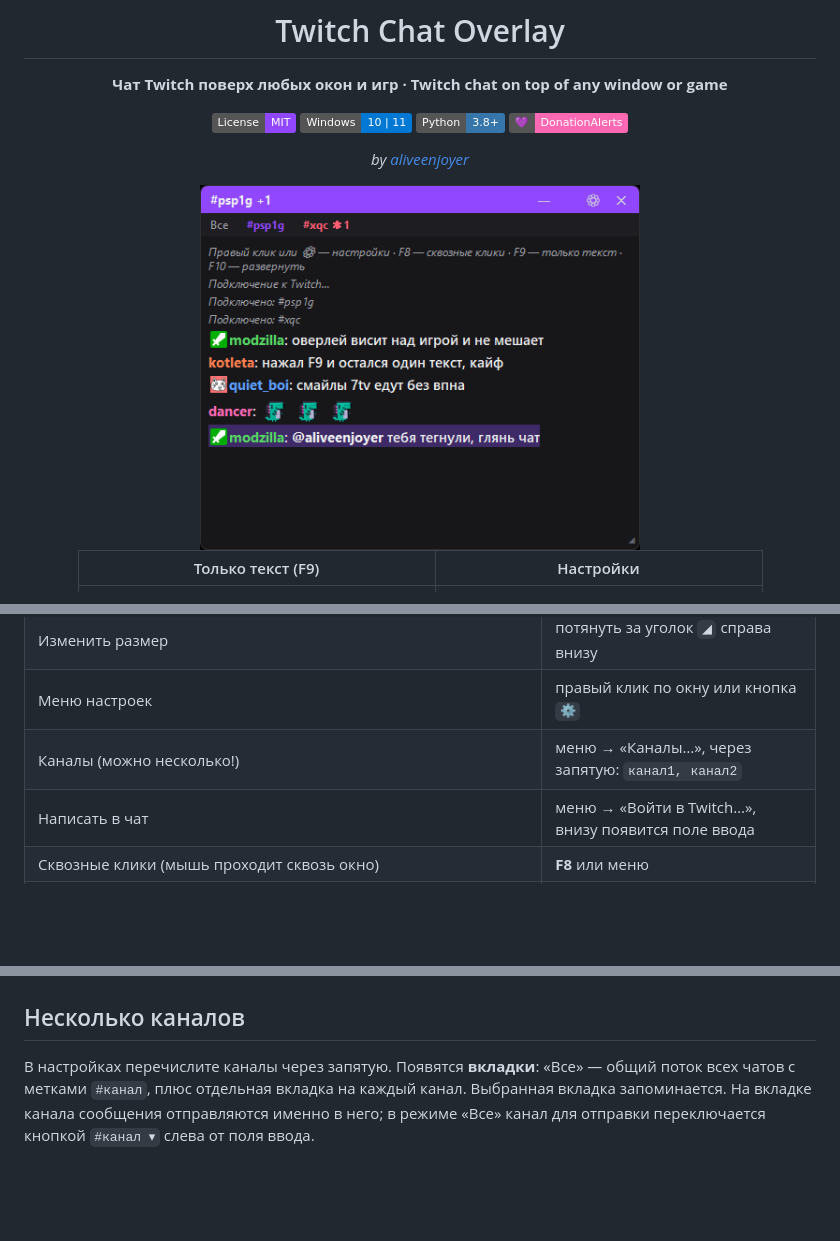
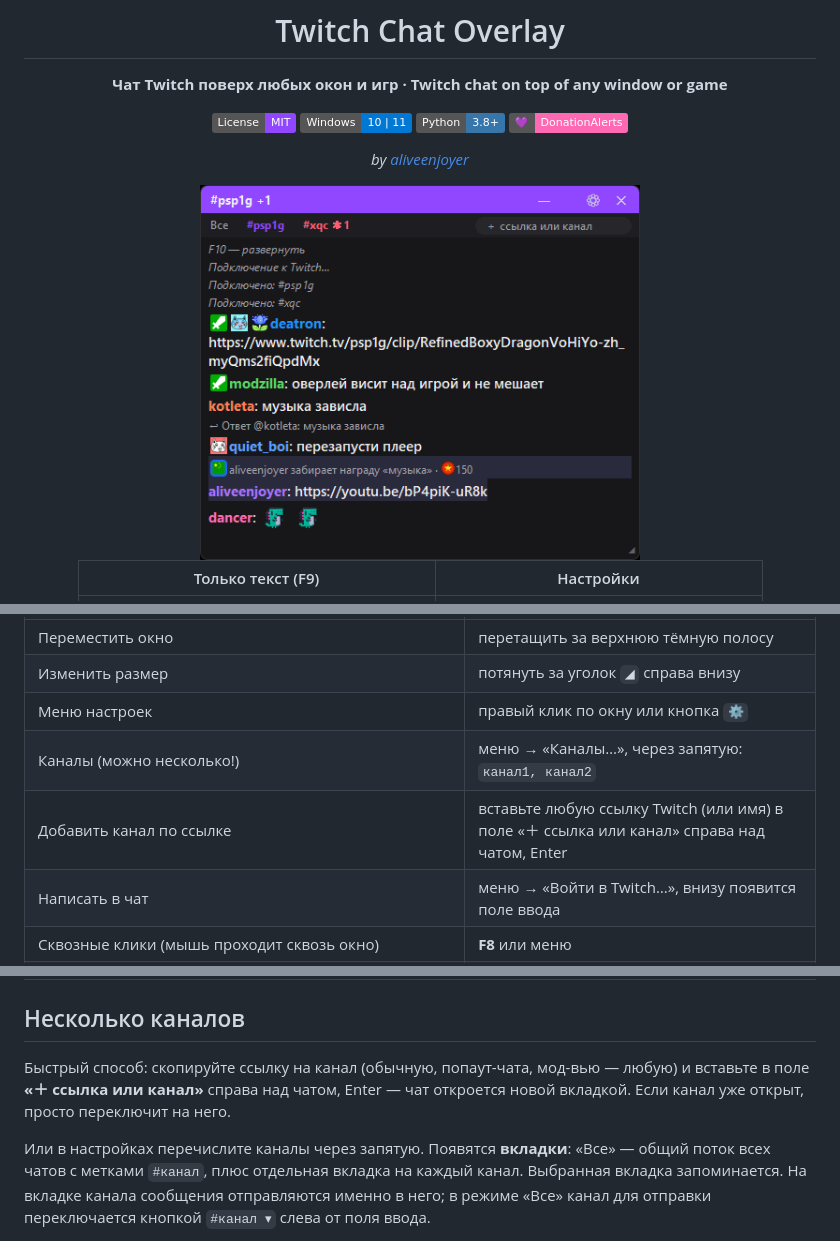
Before and after one commit to mikolakiyv/twitch-chat-overlay, a Markdown page: README.md, 3 parts joined by grey strips. GitHub-like rendering; pictures changed too: docs/screenshot_main2.png (deleted), docs/screenshot_main3.png (added); badges without logos; blank space fills up the shorter version.

Commit message:
﻿Add-channel field in the tab bar
- "+ link or channel" pill at the right of the tab bar: paste any Twitch
  link (channel page, popout chat, mod view, m.twitch.tv, player ?channel=)
  or a name, press Enter - the chat opens as a new active tab; an already
  open channel just switches to its tab
- tab bar now shows with a single channel too (tabs only from two)
- extract_channel understands popout/embed/moderator paths, ?channel=
  query and rejects videos/clips/directory links
- docs: README, landing changelog v1.15, fresh main screenshot

Co-Authored-By: Claude Fable 5 <noreply@anthropic.com>

```diff
--- a/README.md
+++ b/README.md
@@ -11,7 +11,7 @@
 
 *by [aliveenjoyer](https://twitch.tv/aliveenjoyer)*
 
-<img src="docs/screenshot_main2.png" width="440" alt="Оверлей: вкладки со счётчиком упоминаний, значки, смайлы 7TV, подсветка тега">
+<img src="docs/screenshot_main3.png" width="440" alt="Оверлей: вкладки, поле «＋ ссылка или канал», ответ как на Twitch, награда за баллы, смайлы">
 
 | Только текст (F9) | Настройки |
 |:---:|:---:|
@@ -63,6 +63,7 @@ SmartScreen может предупредить о неизвестном изд
 | Изменить размер | потянуть за уголок `◢` справа внизу |
 | Меню настроек | правый клик по окну или кнопка `⚙` |
 | Каналы (можно несколько!) | меню → «Каналы…», через запятую: `канал1, канал2` |
+| Добавить канал по ссылке | вставьте любую ссылку Twitch (или имя) в поле «＋ ссылка или канал» справа над чатом, Enter |
 | Написать в чат | меню → «Войти в Twitch…», внизу появится поле ввода |
 | Сквозные клики (мышь проходит сквозь окно) | **F8** или меню |
 | Только текст чата (без рамки, полосы и фона) | **F9** или меню |
@@ -80,7 +81,11 @@ SmartScreen может предупредить о неизвестном изд
 
 ## Несколько каналов
 
-В настройках перечислите каналы через запятую. Появятся **вкладки**:
+Быстрый способ: скопируйте ссылку на канал (обычную, попаут-чата, мод-вью —
+любую) и вставьте в поле **«＋ ссылка или канал»** справа над чатом, Enter —
+чат откроется новой вкладкой. Если канал уже открыт, просто переключит на него.
+
+Или в настройках перечислите каналы через запятую. Появятся **вкладки**:
 «Все» — общий поток всех чатов с метками `#канал`, плюс отдельная вкладка
 на каждый канал. Выбранная вкладка запоминается. На вкладке канала
 сообщения отправляются именно в него; в режиме «Все» канал для отправки
```
Also changed, not shown: 2 other files.
